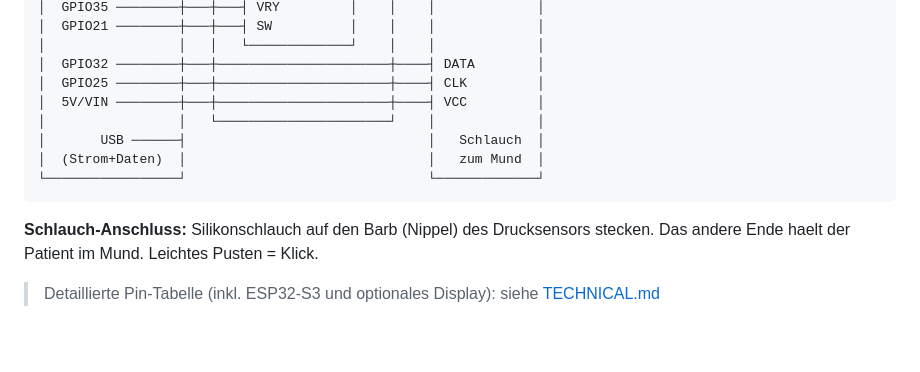
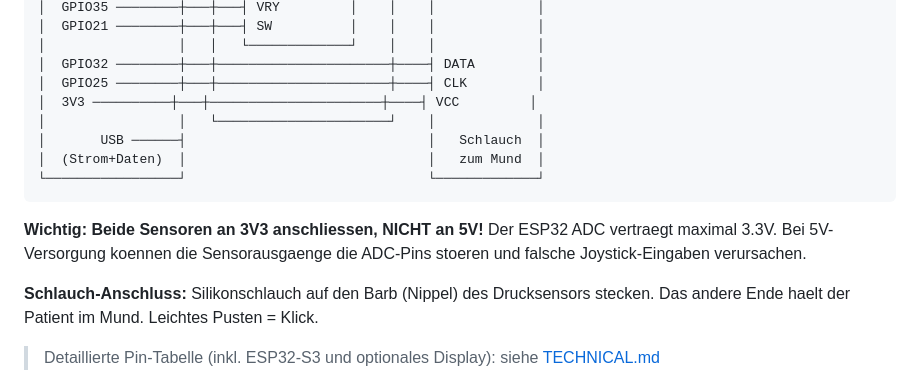
Before and after one commit to mibragri/mundmaus, a Markdown page: README.md, the part around the change. Rendered like a GitHub page; blank space fills up the shorter version.

Commit message:
fix: README wiring — HX710B pressure sensor must use 3V3 not 5V
5V on the HX710B VCC caused interference on ESP32 ADC pins, making
the joystick read erratic values (rawX/Y jumping to 4095). The ESP32
ADC is 3.3V-only; sensor outputs powered at 5V can exceed this.

Both KY-023 joystick and HX710B now documented as 3V3. Added warning.

Co-Authored-By: Claude Opus 4.6 (1M context) <noreply@anthropic.com>

````diff
--- a/README.md
+++ b/README.md
@@ -92,12 +92,14 @@ ESP32 DevKitC V4          KY-023 Joystick         HX710B + Drucksensor
 │                 │   │   └─────────────┘    │    │             │
 │  GPIO32 ────────┼───┼──────────────────────┼────┤ DATA        │
 │  GPIO25 ────────┼───┼──────────────────────┼────┤ CLK         │
-│  5V/VIN ────────┼───┼──────────────────────┼────┤ VCC         │
+│  3V3 ──────────┼───┼──────────────────────┼────┤ VCC         │
 │                 │   └──────────────────────┘    │             │
 │       USB ──────┤                               │   Schlauch  │
 │  (Strom+Daten)  │                               │   zum Mund  │
 └─────────────────┘                               └─────────────┘
 ```
+
+**Wichtig: Beide Sensoren an 3V3 anschliessen, NICHT an 5V!** Der ESP32 ADC vertraegt maximal 3.3V. Bei 5V-Versorgung koennen die Sensorausgaenge die ADC-Pins stoeren und falsche Joystick-Eingaben verursachen.
 
 **Schlauch-Anschluss:** Silikonschlauch auf den Barb (Nippel) des Drucksensors stecken. Das andere Ende haelt der Patient im Mund. Leichtes Pusten = Klick.
 
````
